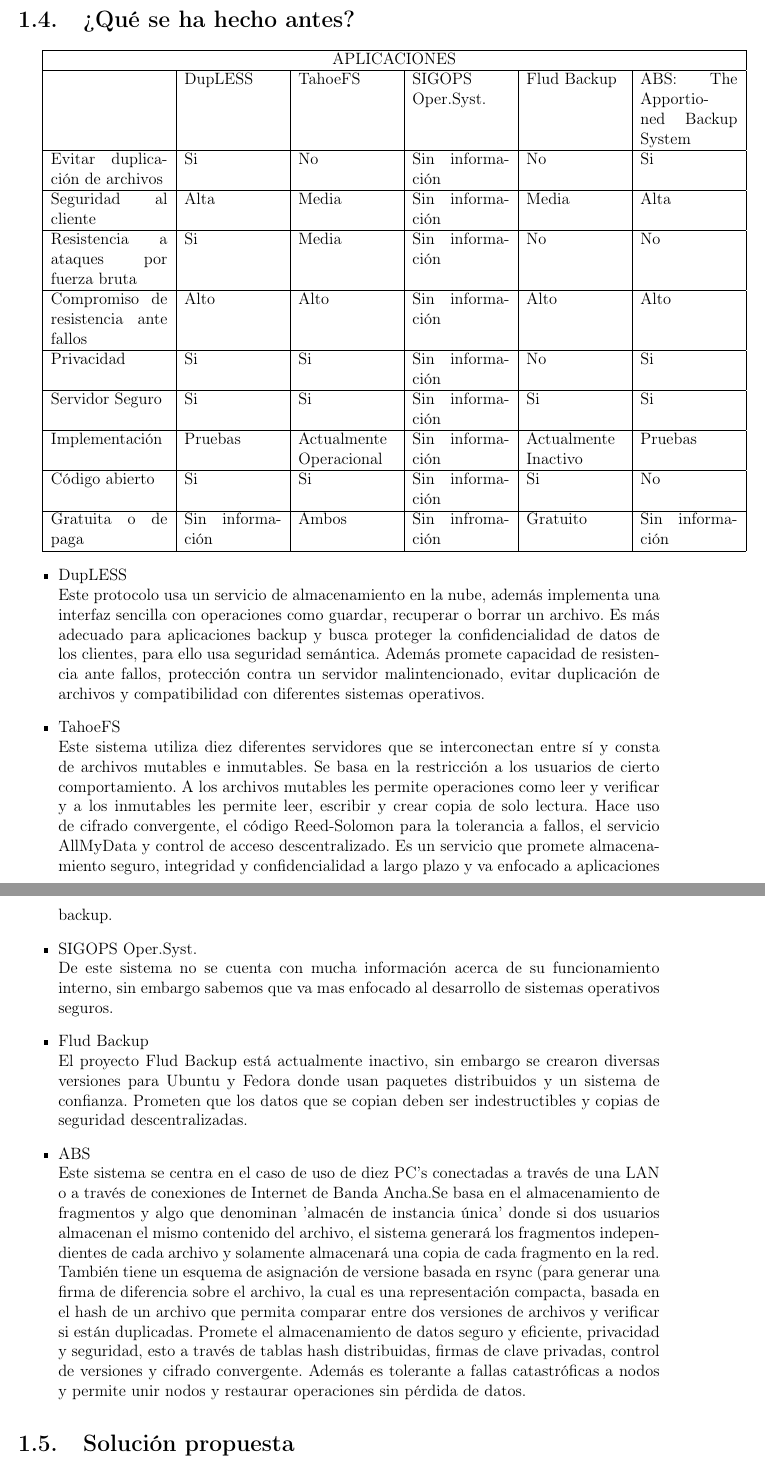
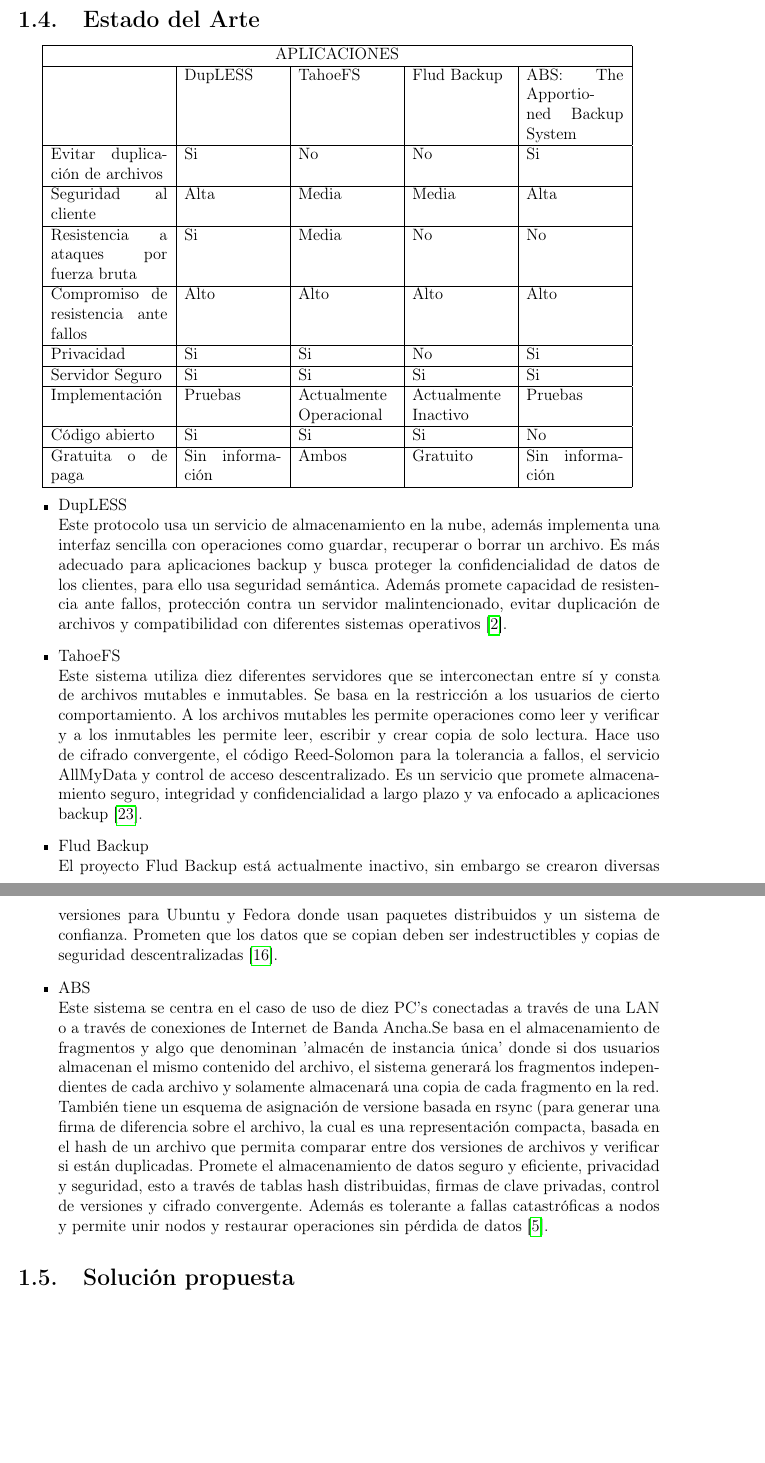
Before and after one commit to ederAguirre/Team-TT, a LaTeX book (TT-2016-B045/master_tt.tex, which reads TT-2016-B045/archivosTex/introduccion.tex): two parts of pages 9 and 10 of 64, joined at a grey line, cut at the place of the change, the shorter picture padded with empty space. Compiled offline with pdfLaTeX.

Commit message:
BibliografiaEstadoArte

```diff
--- a/TT-2016-B045/archivosTex/introduccion.tex
+++ b/TT-2016-B045/archivosTex/introduccion.tex
@@ -46,47 +46,45 @@
 %Dejar sin resolver la seguridad de la infofrmación, puede generar negativas consecuenicias hacia cualquier usuario de la plataforma de almacencamiento, cualquier individuo que tenga acceso a los archivos almacenados en ésta plataforma, podrá visualizar el contenido de estos, comprometiendo la fidelidad e integridad de la información para poder usarla en situaciones que pudieran llegar a perjudicar al usuario.
 \\
 
-\section{¿Qué se ha hecho antes?}
+\section{Estado del Arte}
 \begin{tabular}{ |p{3cm}|p{2.5cm}|p{2.5cm}|p{2.5cm}|p{2.5cm}|p{2.5cm}|p{2.5cm}| }
 \hline
-\multicolumn{6}{|c|}{APLICACIONES}\\
+\multicolumn{5}{|c|}{APLICACIONES}\\
 \hline
-{}  & {DupLESS } & {TahoeFS } & {SIGOPS Oper.Syst.}  & {Flud Backup} & {ABS: The Apportioned Backup System} \\
+{}  & {DupLESS } & {TahoeFS } & {Flud Backup} & {ABS: The Apportioned Backup System} \\
 \hline
-{ Evitar duplicación de archivos}  & {Si} & {No} & {Sin información}  & {No} & {Si}  \\
+{ Evitar duplicación de archivos}  & {Si} & {No} & {No} & {Si}  \\
 \hline
-{Seguridad al cliente}  & {Alta} & {Media} & {Sin información }  & {Media} & {Alta}  \\
+{Seguridad al cliente}  & {Alta} & {Media} & {Media} & {Alta}  \\
 \hline
-{Resistencia a ataques por fuerza bruta}  & {Si} & {Media} & { Sin información }  & { No} & {No}  \\
+{Resistencia a ataques por fuerza bruta}  & {Si} & {Media} & { No} & {No}  \\
 \hline
-{Compromiso de resistencia ante fallos}  & {Alto} & {Alto} & { Sin información }  & {Alto} & {Alto}  \\
+{Compromiso de resistencia ante fallos}  & {Alto} & {Alto} & {Alto} & {Alto}  \\
 \hline
-{Privacidad}  & {Si} & {Si} & {Sin información }  & {No} & { Si }  \\
+{Privacidad}  & {Si} & {Si}  & {No} & { Si }  \\
 \hline
-{Servidor Seguro}  & {Si} & {Si} & {Sin información }  & {Si } & {Si} \\
+{Servidor Seguro}  & {Si} & {Si} & {Si } & {Si} \\
 \hline
-{Implementación }  & { Pruebas } & {Actualmente Operacional} & { Sin información }  & { Actualmente Inactivo } & {Pruebas }  \\
+{Implementación }  & { Pruebas } & {Actualmente Operacional} & { Actualmente Inactivo } & {Pruebas }  \\
 \hline
-{Código abierto}  & {Si} & {Si} & {Sin información}  & {Si} & {No}  \\
+{Código abierto}  & {Si} & {Si} & {Si} & {No}  \\
 \hline
-{Gratuita o de paga}  & {Sin información} & {Ambos} & {Sin infromación  }  & {Gratuito} & {Sin información} \\
+{Gratuita o de paga}  & {Sin información} & {Ambos} & {Gratuito} & {Sin información} \\
 \hline
 \end{tabular}
 
 \begin{itemize}
 \item DupLESS\\
-Este protocolo usa un servicio de almacenamiento en la nube, además implementa una interfaz sencilla con operaciones como guardar, recuperar o borrar un archivo. Es más adecuado para aplicaciones backup y busca proteger la confidencialidad de datos de los clientes, para ello usa seguridad semántica. Además promete capacidad de resistencia ante fallos, protección contra un servidor malintencionado, evitar duplicación de archivos y compatibilidad con diferentes sistemas operativos.
+Este protocolo usa un servicio de almacenamiento en la nube, además implementa una interfaz sencilla con operaciones como guardar, recuperar o borrar un archivo. Es más adecuado para aplicaciones backup y busca proteger la confidencialidad de datos de los clientes, para ello usa seguridad semántica. Además promete capacidad de resistencia ante fallos, protección contra un servidor malintencionado, evitar duplicación de archivos y compatibilidad con diferentes sistemas operativos~\cite{Bellare}.
 \item TahoeFS\\
 Este sistema utiliza diez diferentes servidores que se interconectan entre sí y consta de archivos mutables e inmutables. Se basa en la restricción a los usuarios de cierto comportamiento. A los archivos mutables les permite operaciones como leer y verificar y a los inmutables les permite leer, escribir y crear copia de solo lectura. Hace uso de cifrado convergente, el código Reed-Solomon para la tolerancia a fallos, el servicio AllMyData y control de acceso descentralizado.
-Es un servicio que promete almacenamiento seguro, integridad y confidencialidad a largo plazo y va enfocado a aplicaciones backup.
-\item SIGOPS Oper.Syst.\\
-De este sistema no se cuenta con mucha información acerca de su funcionamiento interno, sin embargo sabemos que va mas enfocado al desarrollo de sistemas operativos seguros.
+Es un servicio que promete almacenamiento seguro, integridad y confidencialidad a largo plazo y va enfocado a aplicaciones backup~\cite{tahoe}.
 \item Flud Backup\\
-El proyecto Flud Backup está actualmente inactivo, sin embargo se crearon diversas versiones para Ubuntu y Fedora donde usan paquetes distribuidos y un sistema de confianza. Prometen que los datos que se copian deben ser indestructibles y copias de seguridad descentralizadas.
+El proyecto Flud Backup está actualmente inactivo, sin embargo se crearon diversas versiones para Ubuntu y Fedora donde usan paquetes distribuidos y un sistema de confianza. Prometen que los datos que se copian deben ser indestructibles y copias de seguridad descentralizadas~\cite{flud}.
 \item ABS\\
 Este sistema se centra en el caso de uso de diez PC's conectadas a través de una LAN o a través de conexiones de Internet de Banda Ancha.Se basa en el almacenamiento de fragmentos y algo que denominan 'almacén de instancia única' donde si dos usuarios almacenan el mismo contenido del archivo, el sistema generará los fragmentos independientes de cada archivo y solamente almacenará una copia de cada fragmento en la red. También tiene un esquema de asignación de versione basada en rsync (para generar una firma de diferencia sobre el archivo, la cual es una representación compacta, basada en el hash de un archivo que permita comparar entre dos versiones de archivos y verificar si están duplicadas.
 Promete el almacenamiento de datos seguro y eficiente, privacidad y seguridad, esto a través de tablas hash distribuidas, firmas de clave privadas, control de versiones y cifrado convergente.
-Además es tolerante a fallas catastróficas a nodos y permite unir nodos y restaurar operaciones sin pérdida de datos.
+Además es tolerante a fallas catastróficas a nodos y permite unir nodos y restaurar operaciones sin pérdida de datos~\cite{abs}.
 \end{itemize}
 
 \section{Solución propuesta}
```
Also changed, not shown: TT-2016-B045/bibliografia.bib (+1 -0 lines), TT-2016-B045/master_tt.pdf, 6 other files.
